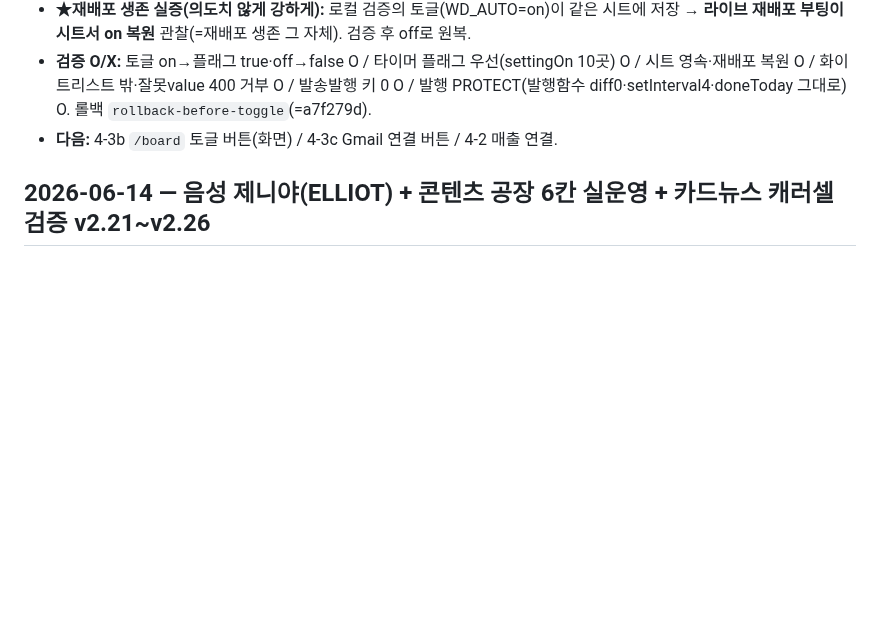
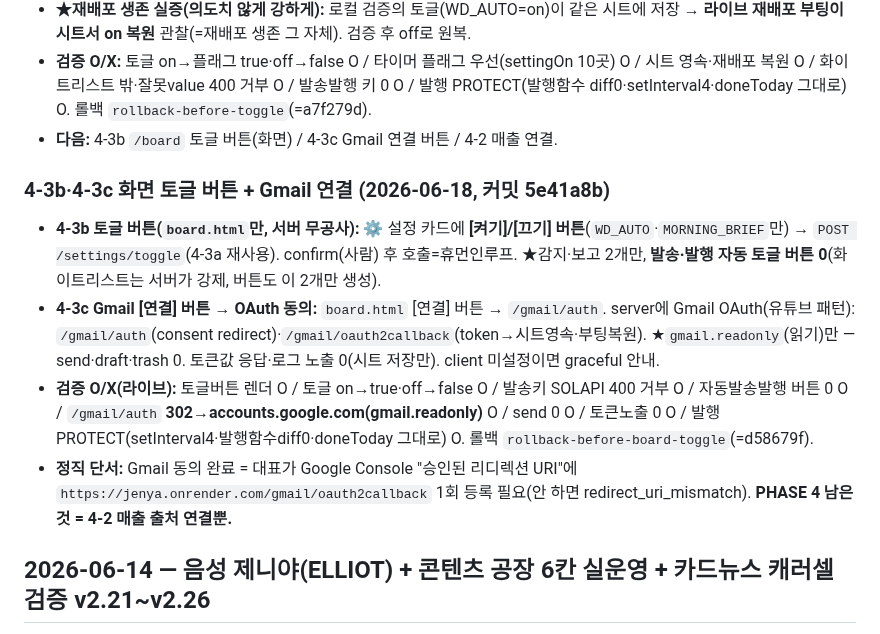
Before and after one commit to ggorilla11-hub/genya-builder, a Markdown page: docs/진행기록.md, the part around the change. Rendered like a GitHub page; blank space fills up the shorter version.

Commit message:
record: PHASE 4-3b/3c done & verified live. board toggle buttons (WD_AUTO/MORNING_BRIEF only, human click), Gmail [connect] -> /gmail/auth 302 to google consent (gmail.readonly, no send), token never exposed. no auto send/publish buttons, publishing PROTECT held. only 4-2 revenue left in PHASE 4.

```diff
--- a/docs/진행기록.md
+++ b/docs/진행기록.md
@@ -268,6 +268,12 @@
 - **★재배포 생존 실증(의도치 않게 강하게):** 로컬 검증의 토글(WD_AUTO=on)이 같은 시트에 저장 → **라이브 재배포 부팅이 시트서 on 복원** 관찰(=재배포 생존 그 자체). 검증 후 off로 원복.
 - **검증 O/X:** 토글 on→플래그 true·off→false O / 타이머 플래그 우선(settingOn 10곳) O / 시트 영속·재배포 복원 O / 화이트리스트 밖·잘못value 400 거부 O / 발송발행 키 0 O / 발행 PROTECT(발행함수 diff0·setInterval4·doneToday 그대로) O. 롤백 `rollback-before-toggle`(=a7f279d).
 - **다음:** 4-3b `/board` 토글 버튼(화면) / 4-3c Gmail 연결 버튼 / 4-2 매출 연결.
+
+### 4-3b·4-3c 화면 토글 버튼 + Gmail 연결 (2026-06-18, 커밋 5e41a8b)
+- **4-3b 토글 버튼(`board.html`만, 서버 무공사):** ⚙️ 설정 카드에 **[켜기]/[끄기] 버튼**(`WD_AUTO`·`MORNING_BRIEF`만) → `POST /settings/toggle`(4-3a 재사용). confirm(사람) 후 호출=휴먼인루프. ★감지·보고 2개만, **발송·발행 자동 토글 버튼 0**(화이트리스트는 서버가 강제, 버튼도 이 2개만 생성).
+- **4-3c Gmail [연결] 버튼 → OAuth 동의:** `board.html` [연결] 버튼 → `/gmail/auth`. server에 Gmail OAuth(유튜브 패턴): `/gmail/auth`(consent redirect)·`/gmail/oauth2callback`(token→시트영속·부팅복원). ★`gmail.readonly`(읽기)만 — send·draft·trash 0. 토큰값 응답·로그 노출 0(시트 저장만). client 미설정이면 graceful 안내.
+- **검증 O/X(라이브):** 토글버튼 렌더 O / 토글 on→true·off→false O / 발송키 SOLAPI 400 거부 O / 자동발송발행 버튼 0 O / `/gmail/auth` **302→accounts.google.com(gmail.readonly)** O / send 0 O / 토큰노출 0 O / 발행 PROTECT(setInterval4·발행함수diff0·doneToday 그대로) O. 롤백 `rollback-before-board-toggle`(=d58679f).
+- **정직 단서:** Gmail 동의 완료 = 대표가 Google Console "승인된 리디렉션 URI"에 `https://jenya.onrender.com/gmail/oauth2callback` 1회 등록 필요(안 하면 redirect_uri_mismatch). **PHASE 4 남은 것 = 4-2 매출 출처 연결뿐.**
 
 ## 2026-06-14 — 음성 제니야(ELLIOT) + 콘텐츠 공장 6칸 실운영 + 카드뉴스 캐러셀 검증 v2.21~v2.26
 
```
